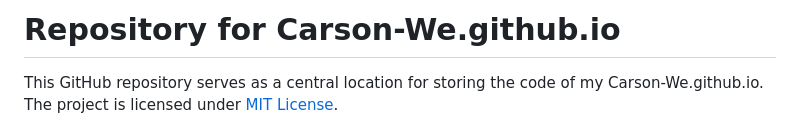
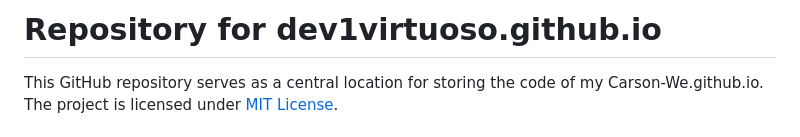
Before and after one commit to dev1virtuoso/dev1virtuoso.github.io, a Markdown page: README.md, the part around the change. Rendered like a GitHub page.

```diff
--- a/README.md
+++ b/README.md
@@ -1,4 +1,4 @@
-# Repository for Carson-We.github.io
+# Repository for dev1virtuoso.github.io
 
 This GitHub repository serves as a central location for storing the code of my Carson-We.github.io. The project is licensed under [MIT License](LICENSE).
 
```
